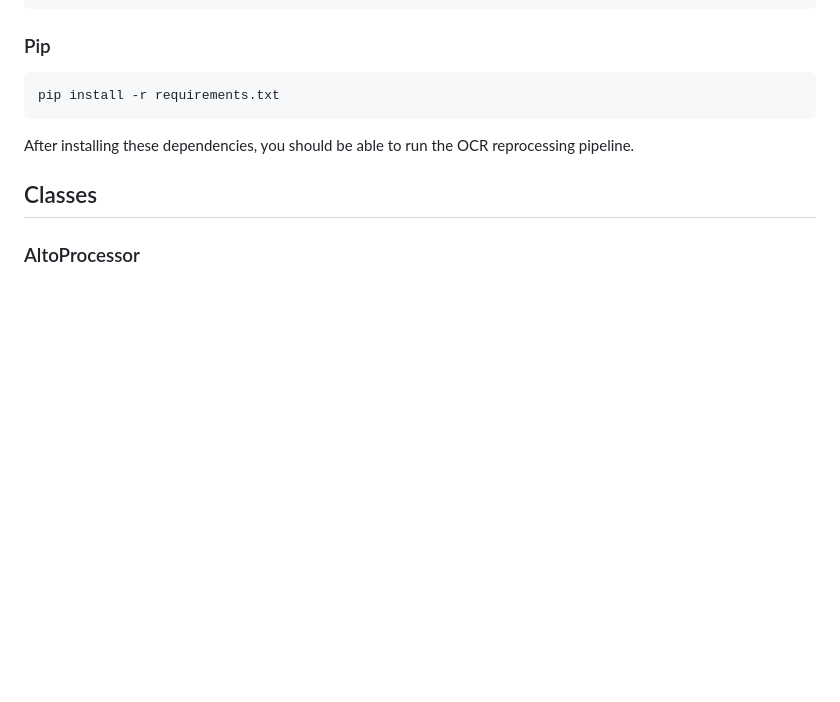
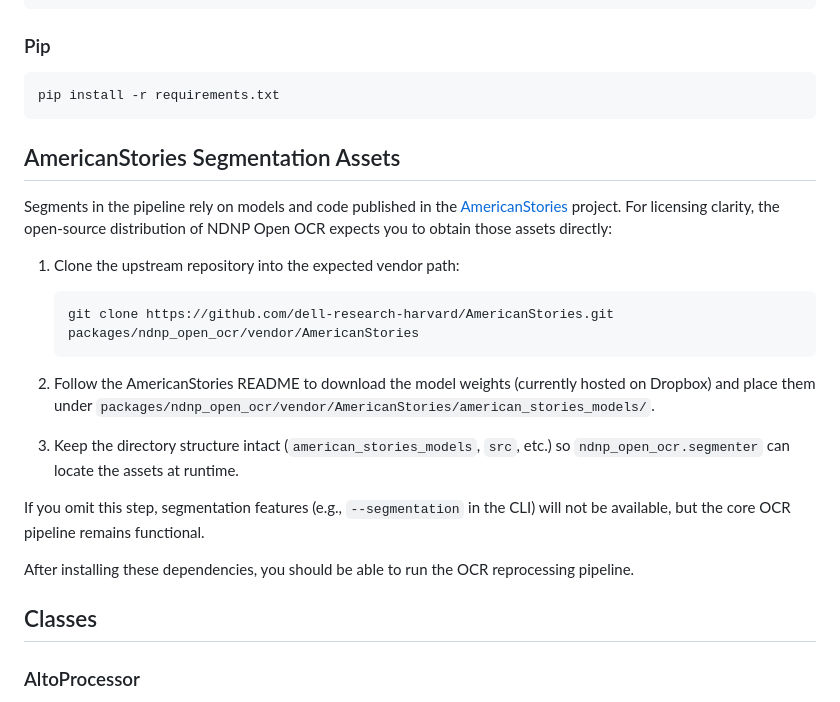
Before and after one commit to LibraryOfCongress/ndnp-open-ocr, a Markdown page: packages/ndnp_open_ocr/README.md, the part around the change. Drawn GitHub-style; blank space fills up the shorter version.

Commit message:
CHRONAM-2767: Add americanstories open source download instructions and disclaimer to support licensing requirements
Former-commit-id: c8376ca048c3a3d8a817a73d8ed8224a3754d23a

````diff
--- a/packages/ndnp_open_ocr/README.md
+++ b/packages/ndnp_open_ocr/README.md
@@ -58,6 +58,22 @@ brew install ghostscript
 ```bash
 pip install -r requirements.txt
 ```
+
+## AmericanStories Segmentation Assets
+
+Segments in the pipeline rely on models and code published in the [AmericanStories](https://github.com/dell-research-harvard/AmericanStories) project. For licensing clarity, the open-source distribution of NDNP Open OCR expects you to obtain those assets directly:
+
+1. Clone the upstream repository into the expected vendor path:
+
+   ```bash
+   git clone https://github.com/dell-research-harvard/AmericanStories.git packages/ndnp_open_ocr/vendor/AmericanStories
+   ```
+
+2. Follow the AmericanStories README to download the model weights (currently hosted on Dropbox) and place them under `packages/ndnp_open_ocr/vendor/AmericanStories/american_stories_models/`.
+
+3. Keep the directory structure intact (`american_stories_models`, `src`, etc.) so `ndnp_open_ocr.segmenter` can locate the assets at runtime.
+
+If you omit this step, segmentation features (e.g., `--segmentation` in the CLI) will not be available, but the core OCR pipeline remains functional.
 
 
 After installing these dependencies, you should be able to run the OCR reprocessing pipeline.
````
